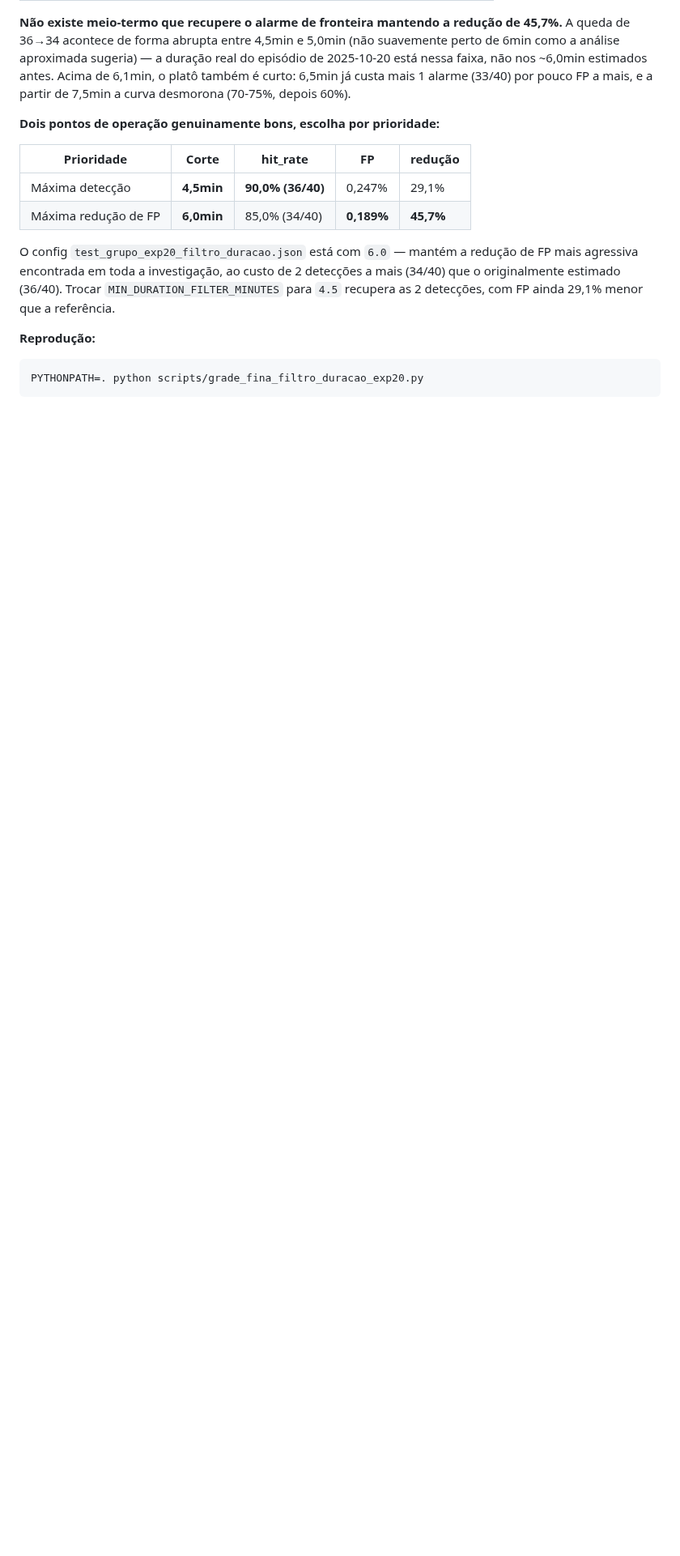
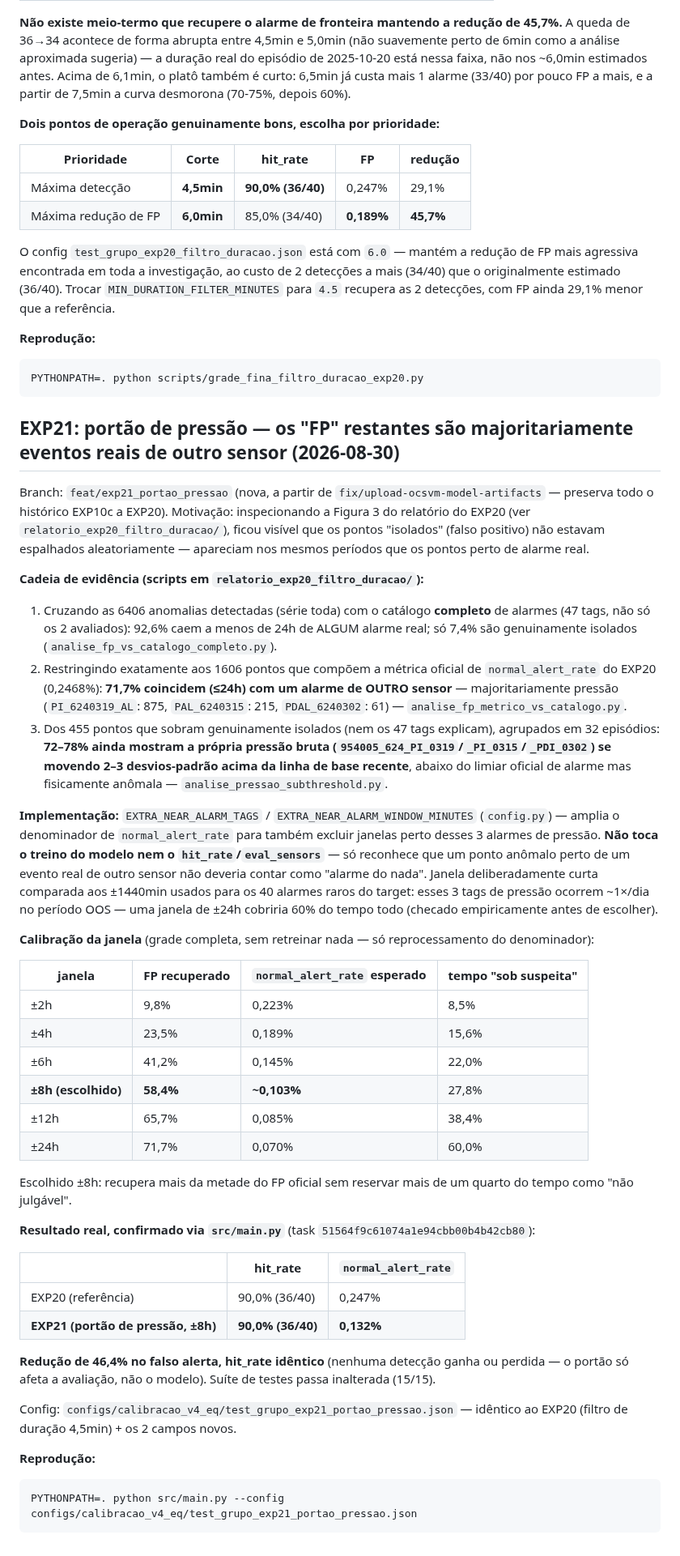
Before and after one commit to SIMPred-Petrobras/cabiunas-models, a Markdown page: docs/analise_automl_exp10.md, the part around the change. Shown at 81% size. Rendered like a GitHub page; blank space fills up the shorter version.

Commit message:
Documenta EXP21: portao de pressao reduz FP em 46,4% sem custar deteccao
Task 51564f9c61074a1e94cbb00b4b42cb80. hit_rate identico ao EXP20
(90%, 36/40); normal_alert_rate cai de 0,247% para 0,132% (-46,4%)
so por reconhecer que a maioria do FP residual coincidia com eventos
reais de pressao (PI_6240319_AL/PAL_6240315/PDAL_6240302) que os 2
sensores avaliados nao capturam sozinhos. Documenta a cadeia de
evidencia completa (92,6% das anomalias da serie toda perto de algum
dos 47 tags; 71,7% do FP oficial do EXP20 coincidindo com outro sensor;
72-78% dos 32 episodios genuinamente isolados ainda com pressao bruta
2-3 desvios-padrao acima do normal) e a calibracao da janela (2h a 24h,
escolhido 8h como melhor troca entre recuperacao e tempo reservado como
"nao julgavel").

Co-Authored-By: Claude Sonnet 5 <noreply@anthropic.com>
Claude-Session: https://claude.ai/code/session_01JF1SFEWvdTE2Hk69tGAUr1

````diff
--- a/docs/analise_automl_exp10.md
+++ b/docs/analise_automl_exp10.md
@@ -1010,3 +1010,75 @@ detecções, com FP ainda 29,1% menor que a referência.
 ```bash
 PYTHONPATH=. python scripts/grade_fina_filtro_duracao_exp20.py
 ```
+
+## EXP21: portão de pressão — os "FP" restantes são majoritariamente eventos reais de outro sensor (2026-08-30)
+
+Branch: `feat/exp21_portao_pressao` (nova, a partir de
+`fix/upload-ocsvm-model-artifacts` — preserva todo o histórico EXP10c a
+EXP20). Motivação: inspecionando a Figura 3 do relatório do EXP20 (ver
+`relatorio_exp20_filtro_duracao/`), ficou visível que os pontos
+"isolados" (falso positivo) não estavam espalhados aleatoriamente —
+apareciam nos mesmos períodos que os pontos perto de alarme real.
+
+**Cadeia de evidência (scripts em `relatorio_exp20_filtro_duracao/`):**
+
+1. Cruzando as 6406 anomalias detectadas (série toda) com o catálogo
+   **completo** de alarmes (47 tags, não só os 2 avaliados): 92,6% caem
+   a menos de 24h de ALGUM alarme real; só 7,4% são genuinamente
+   isolados (`analise_fp_vs_catalogo_completo.py`).
+2. Restringindo exatamente aos 1606 pontos que compõem a métrica
+   oficial de `normal_alert_rate` do EXP20 (0,2468%): **71,7% coincidem
+   (≤24h) com um alarme de OUTRO sensor** — majoritariamente pressão
+   (`PI_6240319_AL`: 875, `PAL_6240315`: 215, `PDAL_6240302`: 61) —
+   `analise_fp_metrico_vs_catalogo.py`.
+3. Dos 455 pontos que sobram genuinamente isolados (nem os 47 tags
+   explicam), agrupados em 32 episódios: **72–78% ainda mostram a
+   própria pressão bruta (`954005_624_PI_0319`/`_PI_0315`/`_PDI_0302`)
+   se movendo 2–3 desvios-padrão acima da linha de base recente**,
+   abaixo do limiar oficial de alarme mas fisicamente anômala —
+   `analise_pressao_subthreshold.py`.
+
+**Implementação:** `EXTRA_NEAR_ALARM_TAGS` / `EXTRA_NEAR_ALARM_WINDOW_MINUTES`
+(`config.py`) — amplia o denominador de `normal_alert_rate` para também
+excluir janelas perto desses 3 alarmes de pressão. **Não toca o treino
+do modelo nem o `hit_rate`/`eval_sensors`** — só reconhece que um ponto
+anômalo perto de um evento real de outro sensor não deveria contar como
+"alarme do nada". Janela deliberadamente curta comparada aos ±1440min
+usados para os 40 alarmes raros do target: esses 3 tags de pressão
+ocorrem ~1×/dia no período OOS — uma janela de ±24h cobriria 60% do
+tempo todo (checado empiricamente antes de escolher).
+
+**Calibração da janela** (grade completa, sem retreinar nada — só
+reprocessamento do denominador):
+
+| janela | FP recuperado | `normal_alert_rate` esperado | tempo "sob suspeita" |
+|---|---|---|---|
+| ±2h | 9,8% | 0,223% | 8,5% |
+| ±4h | 23,5% | 0,189% | 15,6% |
+| ±6h | 41,2% | 0,145% | 22,0% |
+| **±8h (escolhido)** | **58,4%** | **~0,103%** | 27,8% |
+| ±12h | 65,7% | 0,085% | 38,4% |
+| ±24h | 71,7% | 0,070% | 60,0% |
+
+Escolhido ±8h: recupera mais da metade do FP oficial sem reservar mais
+de um quarto do tempo como "não julgável".
+
+**Resultado real, confirmado via `src/main.py`** (task
+`51564f9c61074a1e94cbb00b4b42cb80`):
+
+| | hit_rate | `normal_alert_rate` |
+|---|---|---|
+| EXP20 (referência) | 90,0% (36/40) | 0,247% |
+| **EXP21 (portão de pressão, ±8h)** | **90,0% (36/40)** | **0,132%** |
+
+**Redução de 46,4% no falso alerta, hit_rate idêntico** (nenhuma
+detecção ganha ou perdida — o portão só afeta a avaliação, não o
+modelo). Suíte de testes passa inalterada (15/15).
+
+Config: `configs/calibracao_v4_eq/test_grupo_exp21_portao_pressao.json`
+— idêntico ao EXP20 (filtro de duração 4,5min) + os 2 campos novos.
+
+**Reprodução:**
+```bash
+PYTHONPATH=. python src/main.py --config configs/calibracao_v4_eq/test_grupo_exp21_portao_pressao.json
+```
````
